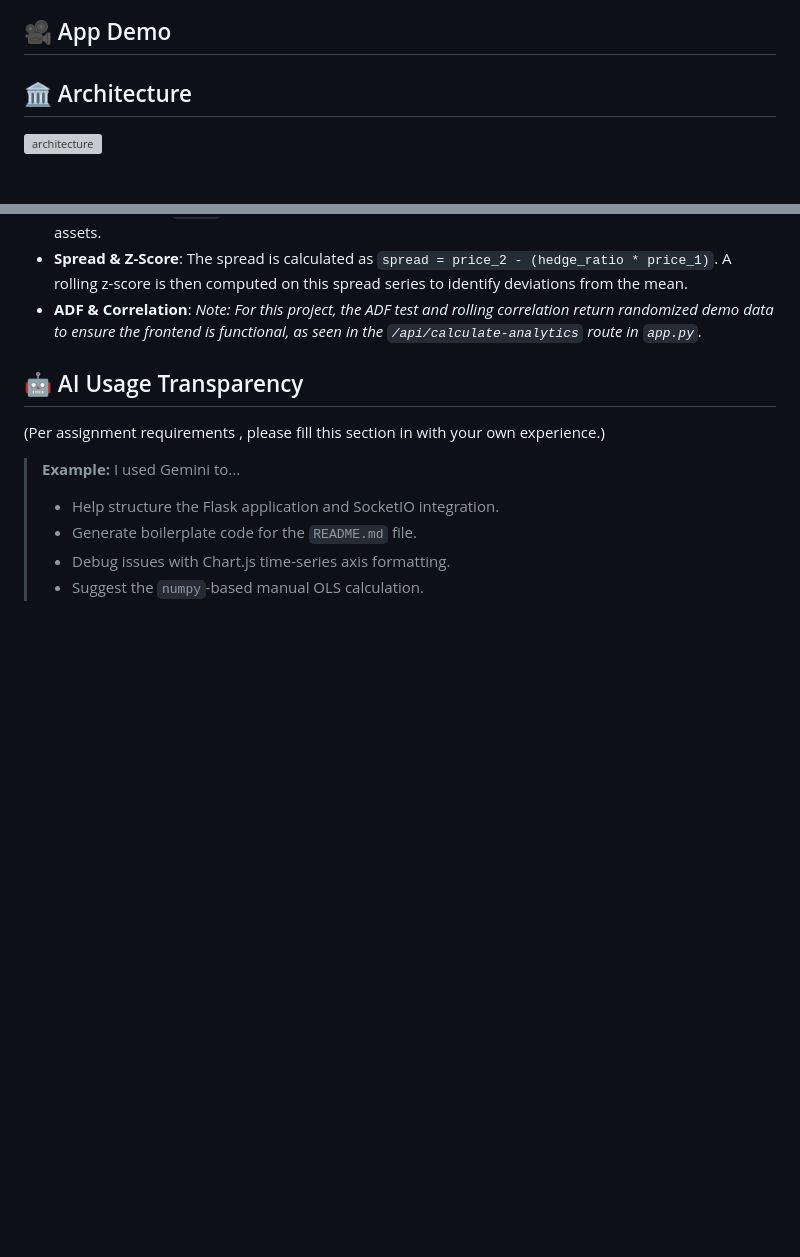
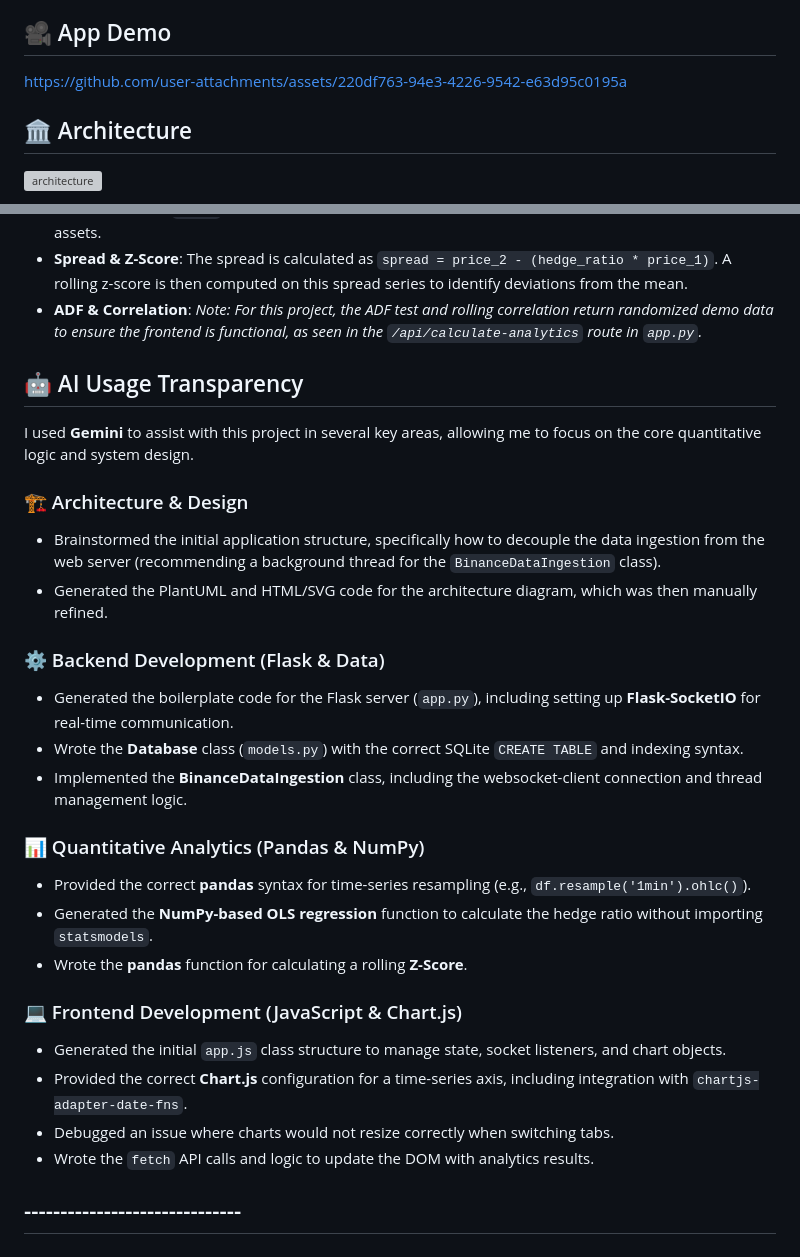
Before and after one commit to beingujjwalraj/-quant-analytics-dashboard-project, a Markdown page: readme.md, 2 parts joined by grey strips. Drawn GitHub-style; blank space fills up the shorter version; grey boxes are pictures that could not be loaded.

Commit message:
added demo video

```diff
--- a/readme.md
+++ b/readme.md
@@ -19,6 +19,12 @@ The application is built with a Python backend (Flask, Flask-SocketIO) and a pur
 * **Test Data Generation**: Includes built-in tools to generate historical and live *test* data for development and demonstration.
 
 ## 🎥 App Demo
+
+
+
+https://github.com/user-attachments/assets/220df763-94e3-4226-9542-e63d95c0195a
+
+
 
 
 
@@ -93,10 +99,26 @@ Analytics are calculated via the `/api/calculate-analytics` endpoint in `app.py`
 
 ## 🤖 AI Usage Transparency
 
-(Per assignment requirements , please fill this section in with your own experience.)
+I used **Gemini** to assist with this project in several key areas, allowing me to focus on the core quantitative logic and system design.
 
-> **Example:** I used Gemini to...
-> * Help structure the Flask application and SocketIO integration.
-> * Generate boilerplate code for the `README.md` file.
-> * Debug issues with Chart.js time-series axis formatting.
-> * Suggest the `numpy`-based manual OLS calculation.
+### 🏗️ Architecture & Design
+- Brainstormed the initial application structure, specifically how to decouple the data ingestion from the web server (recommending a background thread for the `BinanceDataIngestion` class).
+- Generated the PlantUML and HTML/SVG code for the architecture diagram, which was then manually refined.
+
+### ⚙️ Backend Development (Flask & Data)
+- Generated the boilerplate code for the Flask server (`app.py`), including setting up **Flask-SocketIO** for real-time communication.
+- Wrote the **Database** class (`models.py`) with the correct SQLite `CREATE TABLE` and indexing syntax.
+- Implemented the **BinanceDataIngestion** class, including the websocket-client connection and thread management logic.
+
+### 📊 Quantitative Analytics (Pandas & NumPy)
+- Provided the correct **pandas** syntax for time-series resampling (e.g., `df.resample('1min').ohlc()`).
+- Generated the **NumPy-based OLS regression** function to calculate the hedge ratio without importing `statsmodels`.
+- Wrote the **pandas** function for calculating a rolling **Z-Score**.
+
+### 💻 Frontend Development (JavaScript & Chart.js)
+- Generated the initial `app.js` class structure to manage state, socket listeners, and chart objects.
+- Provided the correct **Chart.js** configuration for a time-series axis, including integration with `chartjs-adapter-date-fns`.
+- Debugged an issue where charts would not resize correctly when switching tabs.
+- Wrote the `fetch` API calls and logic to update the DOM with analytics results.
+
+## ------------------------------ ##
```
